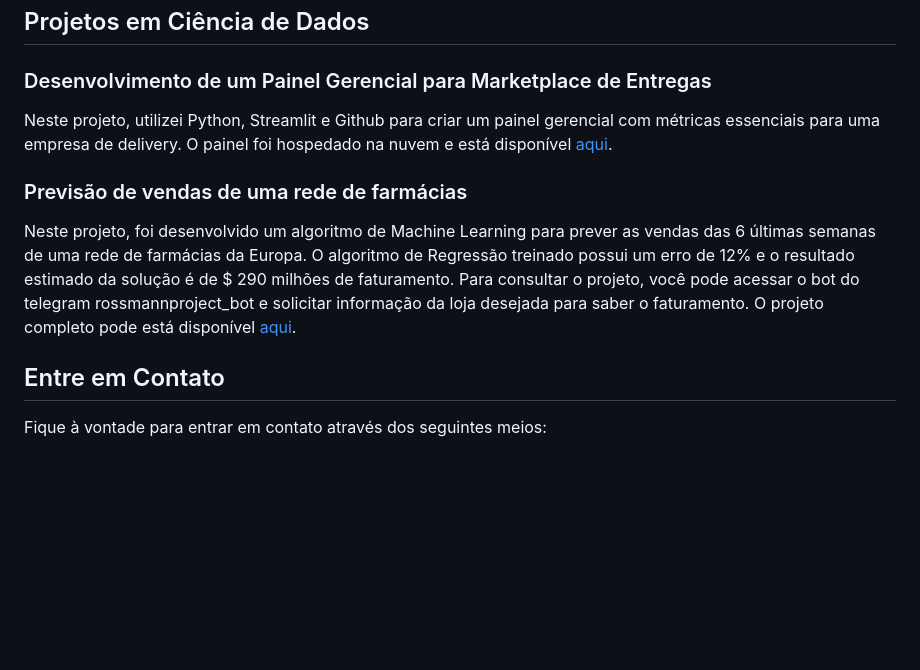
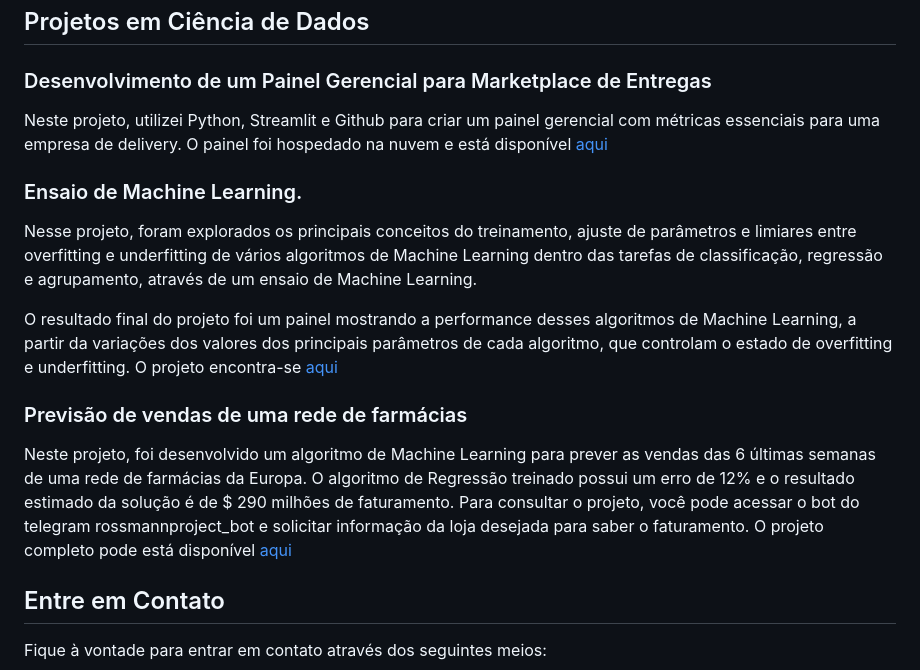
Before and after one commit to ChristianoDS/portifolio_projetos, a Markdown page: README.md, the part around the change. Drawn GitHub-style; blank space fills up the shorter version.

```diff
--- a/README.md
+++ b/README.md
@@ -75,10 +75,16 @@ Estou em busca de aprimoramento profissional, elevando minhas habilidades com Ge
 
 ### Desenvolvimento de um Painel Gerencial para Marketplace de Entregas
 
-Neste projeto, utilizei Python, Streamlit e Github para criar um painel gerencial com métricas essenciais para uma empresa de delivery. O painel foi hospedado na nuvem e está disponível [aqui](https://github.com/ChristianoDS/zomato_project).
+Neste projeto, utilizei Python, Streamlit e Github para criar um painel gerencial com métricas essenciais para uma empresa de delivery. O painel foi hospedado na nuvem e está disponível [aqui](https://github.com/ChristianoDS/zomato_project)
+
+### Ensaio de Machine Learning.
+
+Nesse projeto, foram explorados os principais conceitos do treinamento, ajuste de parâmetros e limiares entre overfitting e underfitting de vários algoritmos de Machine Learning dentro das tarefas de classificação, regressão e agrupamento, através de um ensaio de Machine Learning.
+
+O resultado final do projeto foi um painel mostrando a performance desses algoritmos de Machine Learning, a partir da variações dos valores dos principais parâmetros de cada algoritmo, que controlam o estado de overfitting e underfitting. O projeto encontra-se [aqui](https://github.com/ChristianoDS/ensaio-machine-learning)
 
 ### Previsão de vendas de uma rede de farmácias
-Neste projeto, foi desenvolvido um algoritmo de Machine Learning para prever as vendas das 6 últimas semanas de uma rede de farmácias da Europa. O algoritmo de Regressão treinado possui um erro de 12% e o resultado estimado da solução é de $ 290 milhões de faturamento. Para consultar o projeto, você pode acessar o bot do telegram rossmannproject_bot e solicitar informação da loja desejada para saber o faturamento. O projeto completo pode está disponível [aqui](https://github.com/ChristianoDS/rossmann_project).
+Neste projeto, foi desenvolvido um algoritmo de Machine Learning para prever as vendas das 6 últimas semanas de uma rede de farmácias da Europa. O algoritmo de Regressão treinado possui um erro de 12% e o resultado estimado da solução é de $ 290 milhões de faturamento. Para consultar o projeto, você pode acessar o bot do telegram rossmannproject_bot e solicitar informação da loja desejada para saber o faturamento. O projeto completo pode está disponível [aqui](https://github.com/ChristianoDS/rossmann_project)
 
 
 ## Entre em Contato
```
